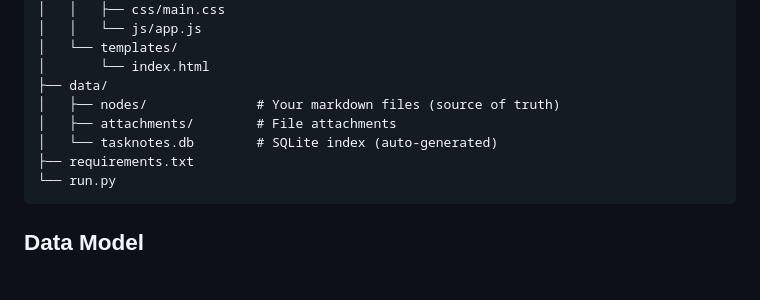
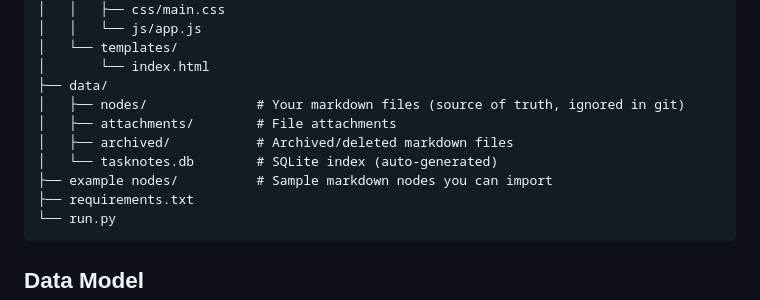
Before and after one commit to HershGupta404/tasknotes, a Markdown page: README.md, the part around one of its changes. Rendered like a GitHub page; blank space fills up the shorter version.

````diff
--- a/README.md
+++ b/README.md
@@ -53,9 +57,11 @@ tasknotes/
 │   └── templates/
 │       └── index.html
 ├── data/
-│   ├── nodes/              # Your markdown files (source of truth)
+│   ├── nodes/              # Your markdown files (source of truth, ignored in git)
 │   ├── attachments/        # File attachments
+│   ├── archived/           # Archived/deleted markdown files
 │   └── tasknotes.db        # SQLite index (auto-generated)
+├── example nodes/          # Sample markdown nodes you can import
 ├── requirements.txt
 └── run.py
 ```
````
Also changed, not shown: other parts of README.md (+14 -16 lines).
